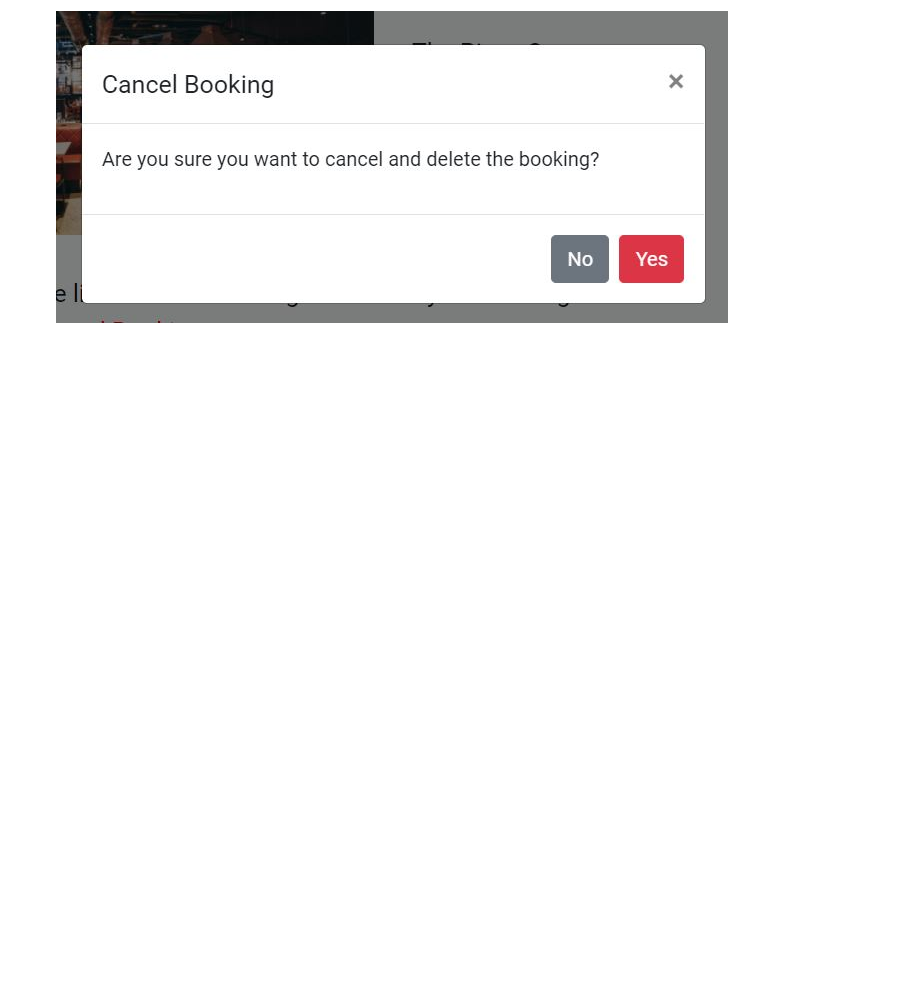
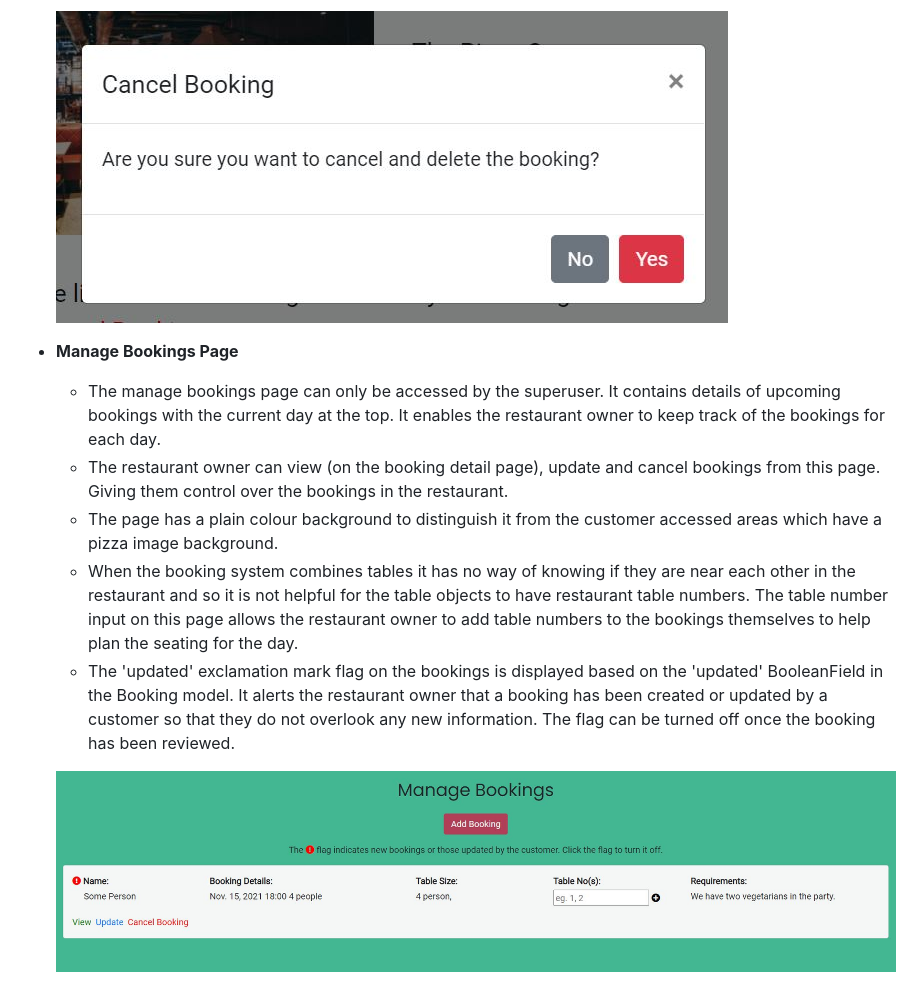
Before and after one commit to Stephanie-Ash/the-pizza-oven, a Markdown page: README.md, the part around the change. GitHub-like rendering; pictures changed too: readme/screenshots/manage-bookings-page.jpg (added); blank space fills up the shorter version.

Commit message:
Add Manage Bookings Page section to the readme file

```diff
--- a/README.md
+++ b/README.md
@@ -152,3 +152,12 @@ The site is based around three custom models:
     * A confirmation modal is launched when the user selects Cancel Booking ensuring that they do not cancel their booking accidently.
 
     ![Booking cancellation confirmation modal](readme/screenshots/cancel-confirmation-modal.jpg)
+
+* **Manage Bookings Page**
+    * The manage bookings page can only be accessed by the superuser. It contains details of upcoming bookings with the current day at the top. It enables the restaurant owner to keep track of the bookings for each day.
+    * The restaurant owner can view (on the booking detail page), update and cancel bookings from this page. Giving them control over the bookings in the restaurant.
+    * The page has a plain colour background to distinguish it from the customer accessed areas which have a pizza image background.
+    * When the booking system combines tables it has no way of knowing if they are near each other in the restaurant and so it is not helpful for the table objects to have restaurant table numbers. The table number input on this page allows the restaurant owner to add table numbers to the bookings themselves to help plan the seating for the day.
+    * The 'updated' exclamation mark flag on the bookings is displayed based on the 'updated' BooleanField in the Booking model. It alerts the restaurant owner that a booking has been created or updated by a customer so that they do not overlook any new information. The flag can be turned off once the booking has been reviewed.
+
+    ![Manage Bookings Page](readme/screenshots/manage-bookings-page.jpg)
```
